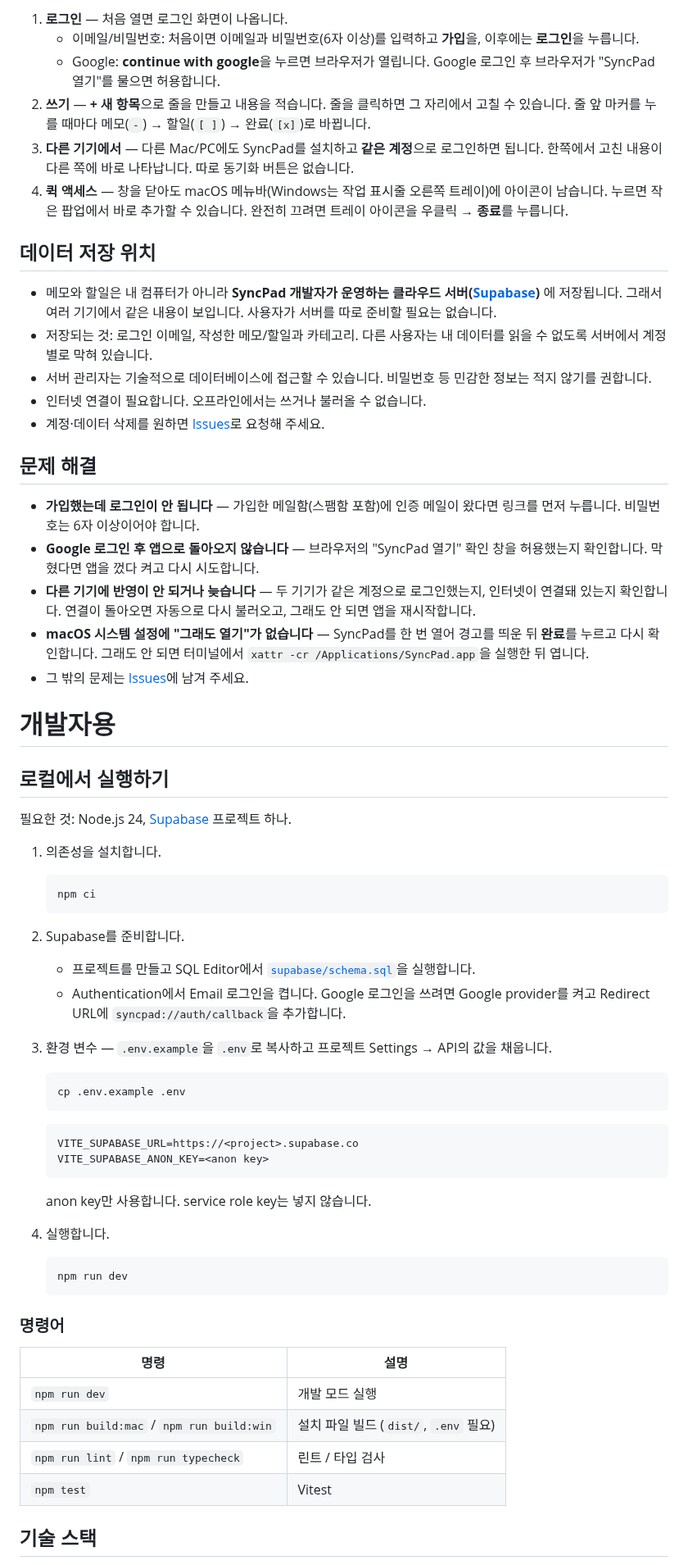
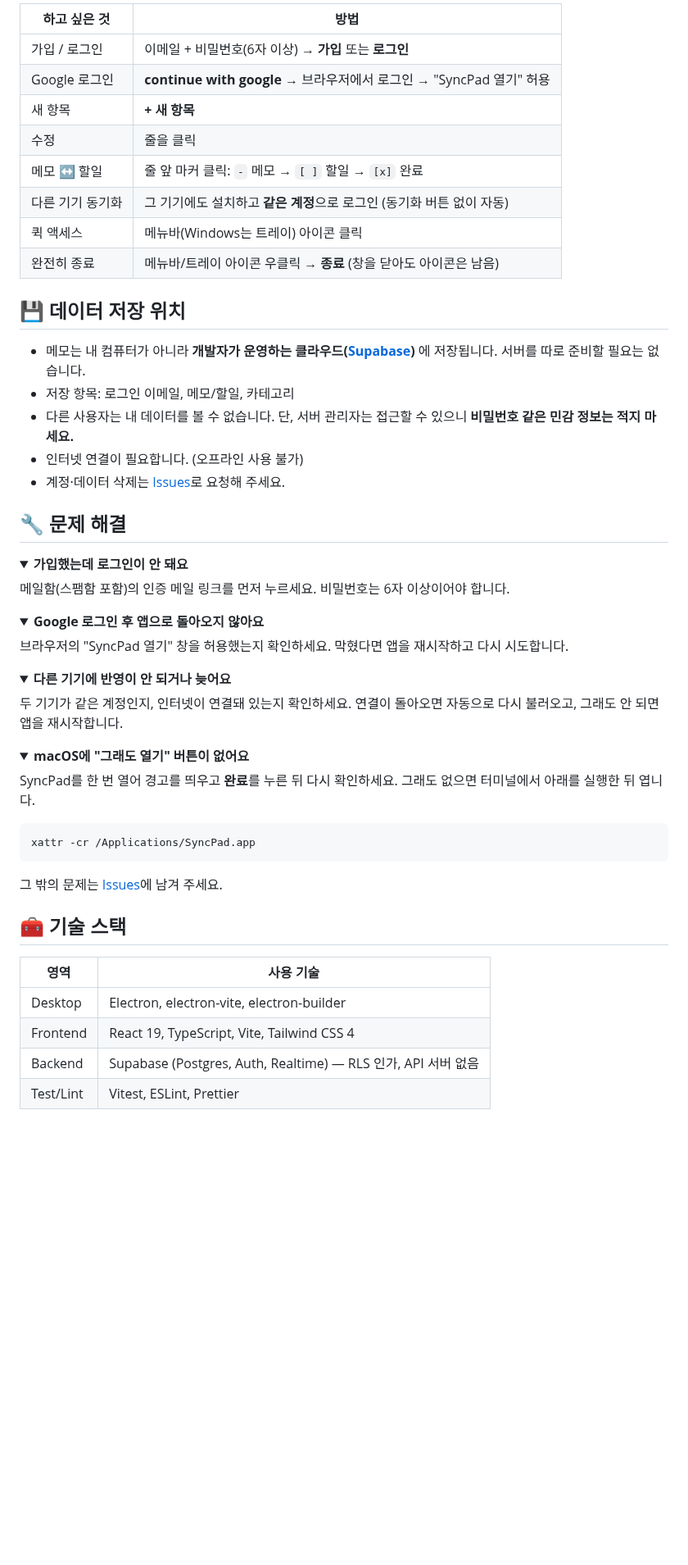
Before and after one commit to HYE77/SyncPad, a Markdown page: README.md, the part around one of its changes. Shown at 82% size. GitHub-like rendering; folded sections open; blank space fills up the shorter version.

````diff
--- a/README.md
+++ b/README.md
@@ -62,70 +66,65 @@ SyncPad는 유료 코드 서명을 하지 않은 무료 앱이라 처음 실행
 
-1. **로그인** — 처음 열면 로그인 화면이 나옵니다.
-   - 이메일/비밀번호: 처음이면 이메일과 비밀번호(6자 이상)를 입력하고 **가입**을, 이후에는 **로그인**을 누릅니다.
-   - Google: **continue with google**을 누르면 브라우저가 열립니다. Google 로그인 후 브라우저가 "SyncPad 열기"를 물으면 허용합니다.
-2. **쓰기** — **+ 새 항목**으로 줄을 만들고 내용을 적습니다. 줄을 클릭하면 그 자리에서 고칠 수 있습니다. 줄 앞 마커를 누를 때마다 메모(`-`) → 할일(`[ ]`) → 완료(`[x]`)로 바뀝니다.
-3. **다른 기기에서** — 다른 Mac/PC에도 SyncPad를 설치하고 **같은 계정**으로 로그인하면 됩니다. 한쪽에서 고친 내용이 다른 쪽에 바로 나타납니다. 따로 동기화 버튼은 없습니다.
-4. **퀵 액세스** — 창을 닫아도 macOS 메뉴바(Windows는 작업 표시줄 오른쪽 트레이)에 아이콘이 남습니다. 누르면 작은 팝업에서 바로 추가할 수 있습니다. 완전히 끄려면 트레이 아이콘을 우클릭 → **종료**를 누릅니다.
+| 하고 싶은 것     | 방법                                                                  |
+| ---------------- | --------------------------------------------------------------------- |
+| 가입 / 로그인    | 이메일 + 비밀번호(6자 이상) → **가입** 또는 **로그인**                |
+| Google 로그인    | **continue with google** → 브라우저에서 로그인 → "SyncPad 열기" 허용  |
+| 새 항목          | **+ 새 항목**                                                         |
+| 수정             | 줄을 클릭                                                             |
+| 메모 ↔ 할일      | 줄 앞 마커 클릭: `-` 메모 → `[ ]` 할일 → `[x]` 완료                   |
+| 다른 기기 동기화 | 그 기기에도 설치하고 **같은 계정**으로 로그인 (동기화 버튼 없이 자동) |
+| 퀵 액세스        | 메뉴바(Windows는 트레이) 아이콘 클릭                                  |
+| 완전히 종료      | 메뉴바/트레이 아이콘 우클릭 → **종료** (창을 닫아도 아이콘은 남음)    |
 
-## 데이터 저장 위치
+## 💾 데이터 저장 위치
 
-- 메모와 할일은 내 컴퓨터가 아니라 **SyncPad 개발자가 운영하는 클라우드 서버([Supabase](https://supabase.com))** 에 저장됩니다. 그래서 여러 기기에서 같은 내용이 보입니다. 사용자가 서버를 따로 준비할 필요는 없습니다.
-- 저장되는 것: 로그인 이메일, 작성한 메모/할일과 카테고리. 다른 사용자는 내 데이터를 읽을 수 없도록 서버에서 계정별로 막혀 있습니다.
-- 서버 관리자는 기술적으로 데이터베이스에 접근할 수 있습니다. 비밀번호 등 민감한 정보는 적지 않기를 권합니다.
-- 인터넷 연결이 필요합니다. 오프라인에서는 쓰거나 불러올 수 없습니다.
-- 계정·데이터 삭제를 원하면 [Issues](https://github.com/HYE77/SyncPad/issues)로 요청해 주세요.
+- 메모는 내 컴퓨터가 아니라 **개발자가 운영하는 클라우드([Supabase](https://supabase.com))** 에 저장됩니다. 서버를 따로 준비할 필요는 없습니다.
+- 저장 항목: 로그인 이메일, 메모/할일, 카테고리
+- 다른 사용자는 내 데이터를 볼 수 없습니다. 단, 서버 관리자는 접근할 수 있으니 **비밀번호 같은 민감 정보는 적지 마세요.**
+- 인터넷 연결이 필요합니다. (오프라인 사용 불가)
+- 계정·데이터 삭제는 [Issues](https://github.com/HYE77/SyncPad/issues)로 요청해 주세요.
 
-## 문제 해결
+## 🔧 문제 해결
 
-- **가입했는데 로그인이 안 됩니다** — 가입한 메일함(스팸함 포함)에 인증 메일이 왔다면 링크를 먼저 누릅니다. 비밀번호는 6자 이상이어야 합니다.
-- **Google 로그인 후 앱으로 돌아오지 않습니다** — 브라우저의 "SyncPad 열기" 확인 창을 허용했는지 확인합니다. 막혔다면 앱을 껐다 켜고 다시 시도합니다.
-- **다른 기기에 반영이 안 되거나 늦습니다** — 두 기기가 같은 계정으로 로그인했는지, 인터넷이 연결돼 있는지 확인합니다. 연결이 돌아오면 자동으로 다시 불러오고, 그래도 안 되면 앱을 재시작합니다.
-- **macOS 시스템 설정에 "그래도 열기"가 없습니다** — SyncPad를 한 번 열어 경고를 띄운 뒤 **완료**를 누르고 다시 확인합니다. 그래도 안 되면 터미널에서 `xattr -cr /Applications/SyncPad.app`을 실행한 뒤 엽니다.
-- 그 밖의 문제는 [Issues](https://github.com/HYE77/SyncPad/issues)에 남겨 주세요.
+<details>
+<summary><b>가입했는데 로그인이 안 돼요</b></summary>
 
-# 개발자용
+메일함(스팸함 포함)의 인증 메일 링크를 먼저 누르세요. 비밀번호는 6자 이상이어야 합니다.
 
-## 로컬에서 실행하기
+</details>
 
-필요한 것: Node.js 24, [Supabase](https://supabase.com) 프로젝트 하나.
+<details>
+<summary><b>Google 로그인 후 앱으로 돌아오지 않아요</b></summary>
 
-1. 의존성을 설치합니다.
+브라우저의 "SyncPad 열기" 창을 허용했는지 확인하세요. 막혔다면 앱을 재시작하고 다시 시도합니다.
 
-   ```bash
-   npm ci
-   ```
+</details>
 
-2. Supabase를 준비합니다.
-   - 프로젝트를 만들고 SQL Editor에서 [`supabase/schema.sql`](supabase/schema.sql)을 실행합니다.
-   - Authentication에서 Email 로그인을 켭니다. Google 로그인을 쓰려면 Google provider를 켜고 Redirect URL에 `syncpad://auth/callback`을 추가합니다.
+<details>
+<summary><b>다른 기기에 반영이 안 되거나 늦어요</b></summary>
 
-3. 환경 변수 — `.env.example`을 `.env`로 복사하고 프로젝트 Settings → API의 값을 채웁니다.
+두 기기가 같은 계정인지, 인터넷이 연결돼 있는지 확인하세요. 연결이 돌아오면 자동으로 다시 불러오고, 그래도 안 되면 앱을 재시작합니다.
 
-   ```bash
-   cp .env.example .env
-   ```
+</details>
 
-   ```
-   VITE_SUPABASE_URL=https://<project>.supabase.co
-   VITE_SUPABASE_ANON_KEY=<anon key>
-   ```
+<details>
+<summary><b>macOS에 "그래도 열기" 버튼이 없어요</b></summary>
 
-   anon key만 사용합니다. service role key는 넣지 않습니다.
+SyncPad를 한 번 열어 경고를 띄우고 **완료**를 누른 뒤 다시 확인하세요. 그래도 없으면 터미널에서 아래를 실행한 뒤 엽니다.
 
-4. 실행합니다.
+```bash
+xattr -cr /Applications/SyncPad.app
+```
 
-   ```bash
-   npm run dev
-   ```
+</details>
 
-### 명령어
+그 밖의 문제는 [Issues](https://github.com/HYE77/SyncPad/issues)에 남겨 주세요.
 
-| 명령                                      | 설명                                  |
-| ----------------------------------------- | ------------------------------------- |
-| `npm run dev`                             | 개발 모드 실행                        |
-| `npm run build:mac` / `npm run build:win` | 설치 파일 빌드 (`dist/`, `.env` 필요) |
-| `npm run lint` / `npm run typecheck`      | 린트 / 타입 검사                      |
-| `npm test`                                | Vitest                                |
+## 🧰 기술 스택
 
-## 기술 스택
+| 영역      | 사용 기술                                                     |
+| --------- | ------------------------------------------------------------- |
+| Desktop   | Electron, electron-vite, electron-builder                     |
+| Frontend  | React 19, TypeScript, Vite, Tailwind CSS 4                    |
+| Backend   | Supabase (Postgres, Auth, Realtime) — RLS 인가, API 서버 없음 |
+| Test/Lint | Vitest, ESLint, Prettier                                      |
 
````
Also changed, not shown: other parts of README.md (+31 -36 lines), CONTRIBUTING.md (added, +51 -0 lines), docs/images/banner.png (added).
